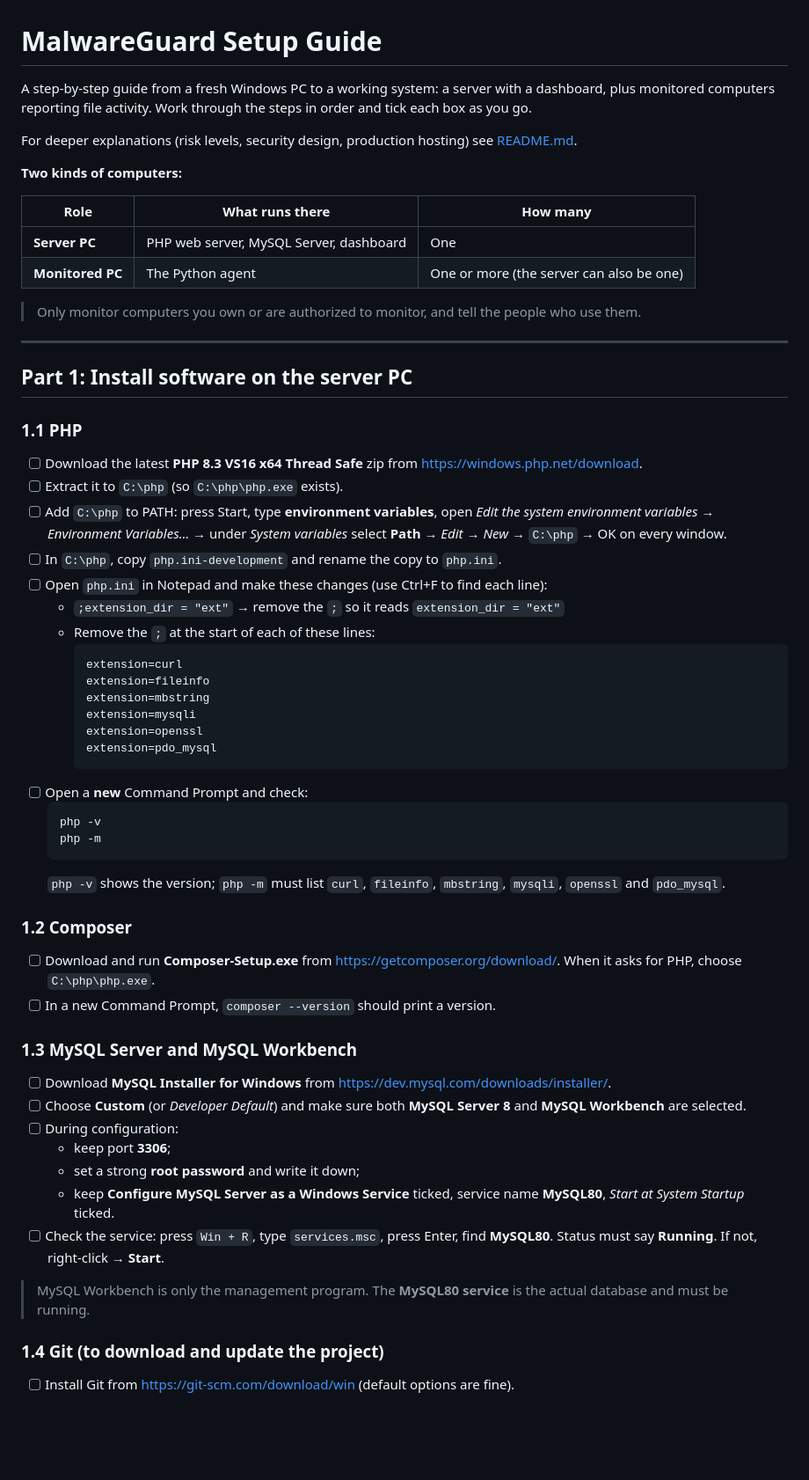
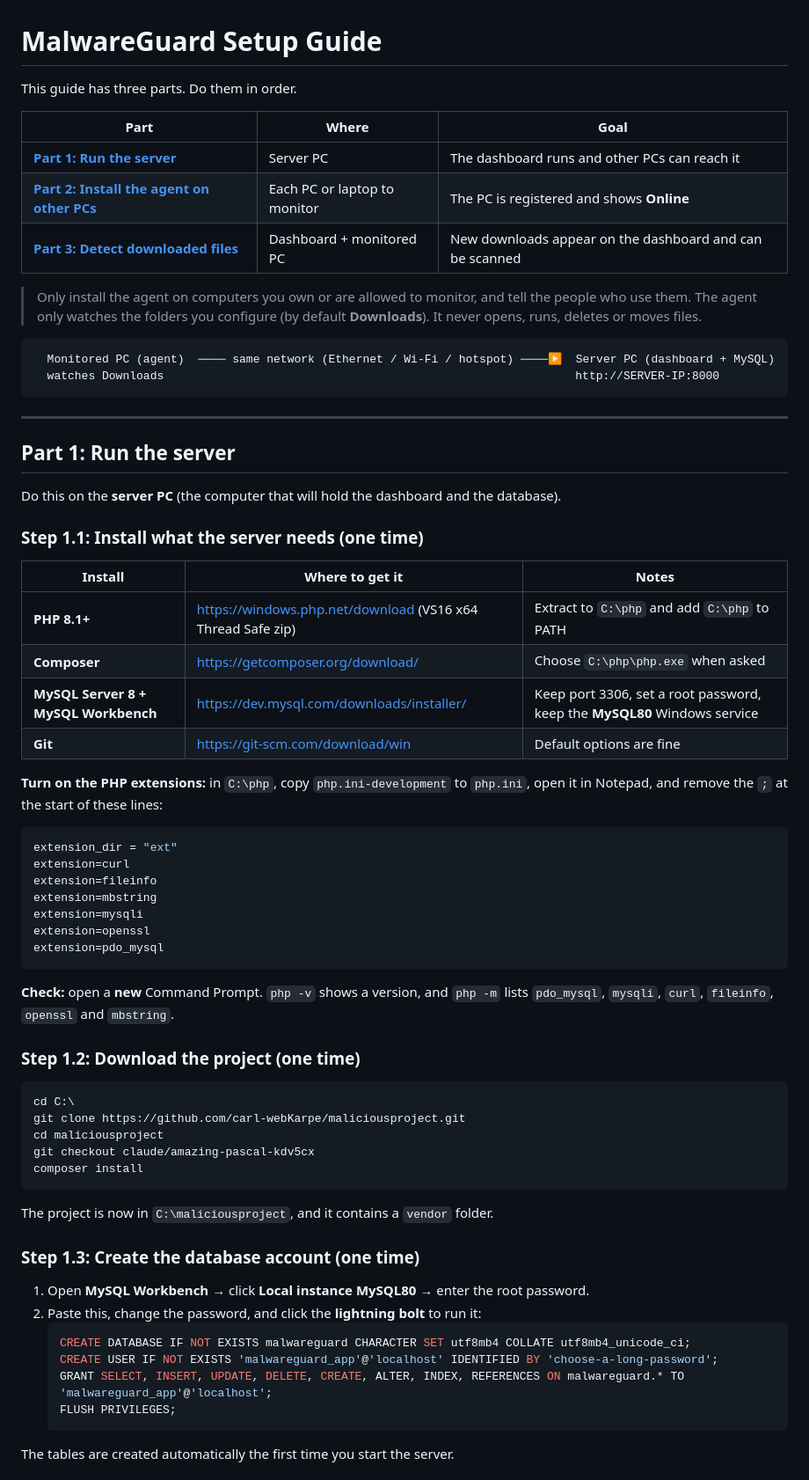
Before and after one commit to carl-webKarpe/maliciousproject, a Markdown page: SETUP.md, the part around one of its changes. Shown at 88% size. Drawn GitHub-style; blank space fills up the shorter version.

````diff
--- a/SETUP.md
+++ b/SETUP.md
@@ -1,63 +1,71 @@
 # MalwareGuard Setup Guide
 
-A step-by-step guide from a fresh Windows PC to a working system: a server with a dashboard, plus monitored computers reporting file activity. Work through the steps in order and tick each box as you go.
+This guide has three parts. Do them in order.
 
-For deeper explanations (risk levels, security design, production hosting) see [README.md](README.md).
+| Part | Where | Goal |
+| --- | --- | --- |
+| [**Part 1: Run the server**](#part-1-run-the-server) | Server PC | The dashboard runs and other PCs can reach it |
+| [**Part 2: Install the agent on other PCs**](#part-2-install-the-agent-on-other-pcs) | Each PC or laptop to monitor | The PC is registered and shows **Online** |
+| [**Part 3: Detect downloaded files**](#part-3-detect-downloaded-files) | Dashboard + monitored PC | New downloads appear on the dashboard and can be scanned |
 
-**Two kinds of computers:**
+> Only install the agent on computers you own or are allowed to monitor, and tell the people who use them. The agent only watches the folders you configure (by default **Downloads**). It never opens, runs, deletes or moves files.
 
-| Role | What runs there | How many |
-| --- | --- | --- |
-| **Server PC** | PHP web server, MySQL Server, dashboard | One |
-| **Monitored PC** | The Python agent | One or more (the server can also be one) |
-
-> Only monitor computers you own or are authorized to monitor, and tell the people who use them.
+```
+  Monitored PC (agent)  ──── same network (Ethernet / Wi-Fi / hotspot) ────▶  Server PC (dashboard + MySQL)
+  watches Downloads                                                            http://SERVER-IP:8000
+```
 
 ---
 
-## Part 1: Install software on the server PC
+## Part 1: Run the server
 
-### 1.1 PHP
+Do this on the **server PC** (the computer that will hold the dashboard and the database).
 
-- [ ] Download the latest **PHP 8.3 VS16 x64 Thread Safe** zip from <https://windows.php.net/download>.
-- [ ] Extract it to `C:\php` (so `C:\php\php.exe` exists).
-- [ ] Add `C:\php` to PATH: press Start, type **environment variables**, open *Edit the system environment variables* → *Environment Variables…* → under *System variables* select **Path** → *Edit* → *New* → `C:\php` → OK on every window.
-- [ ] In `C:\php`, copy `php.ini-development` and rename the copy to `php.ini`.
-- [ ] Open `php.ini` in Notepad and make these changes (use Ctrl+F to find each line):
-  - `;extension_dir = "ext"` → remove the `;` so it reads `extension_dir = "ext"`
-  - Remove the `;` at the start of each of these lines:
-    ```ini
-    extension=curl
-    extension=fileinfo
-    extension=mbstring
-    extension=mysqli
-    extension=openssl
-    extension=pdo_mysql
-    ```
-- [ ] Open a **new** Command Prompt and check:
-  ```bat
-  php -v
-  php -m
-  ```
-  `php -v` shows the version; `php -m` must list `curl`, `fileinfo`, `mbstring`, `mysqli`, `openssl` and `pdo_mysql`.
+### Step 1.1: Install what the server needs (one time)
 
-### 1.2 Composer
+| Install | Where to get it | Notes |
+| --- | --- | --- |
+| **PHP 8.1+** | <https://windows.php.net/download> (VS16 x64 Thread Safe zip) | Extract to `C:\php` and add `C:\php` to PATH |
+| **Composer** | <https://getcomposer.org/download/> | Choose `C:\php\php.exe` when asked |
+| **MySQL Server 8 + MySQL Workbench** | <https://dev.mysql.com/downloads/installer/> | Keep port 3306, set a root password, keep the **MySQL80** Windows service |
+| **Git** | <https://git-scm.com/download/win> | Default options are fine |
 
-- [ ] Download and run **Composer-Setup.exe** from <https://getcomposer.org/download/>. When it asks for PHP, choose `C:\php\php.exe`.
-- [ ] In a new Command Prompt, `composer --version` should print a version.
+**Turn on the PHP extensions:** in `C:\php`, copy `php.ini-development` to `php.ini`, open it in Notepad, and remove the `;` at the start of these lines:
 
-### 1.3 MySQL Server and MySQL Workbench
+```ini
+extension_dir = "ext"
+extension=curl
+extension=fileinfo
+extension=mbstring
+extension=mysqli
+extension=openssl
+extension=pdo_mysql
+```
 
-- [ ] Download **MySQL Installer for Windows** from <https://dev.mysql.com/downloads/installer/>.
-- [ ] Choose **Custom** (or *Developer Default*) and make sure both **MySQL Server 8** and **MySQL Workbench** are selected.
-- [ ] During configuration:
-  - keep port **3306**;
-  - set a strong **root password** and write it down;
-  - keep **Configure MySQL Server as a Windows Service** ticked, service name **MySQL80**, *Start at System Startup* ticked.
-- [ ] Check the service: press `Win + R`, type `services.msc`, press Enter, find **MySQL80**. Status must say **Running**. If not, right-click → **Start**.
+**Check:** open a **new** Command Prompt. `php -v` shows a version, and `php -m` lists `pdo_mysql`, `mysqli`, `curl`, `fileinfo`, `openssl` and `mbstring`.
 
-> MySQL Workbench is only the management program. The **MySQL80 service** is the actual database and must be running.
+### Step 1.2: Download the project (one time)
 
-### 1.4 Git (to download and update the project)
+```bat
+cd C:\
+git clone https://github.com/carl-webKarpe/maliciousproject.git
+cd maliciousproject
+git checkout claude/amazing-pascal-kdv5cx
+composer install
+```
 
-- [ ] Install Git from <https://git-scm.com/download/win> (default options are fine).
+The project is now in `C:\maliciousproject`, and it contains a `vendor` folder.
+
+### Step 1.3: Create the database account (one time)
+
+1. Open **MySQL Workbench** → click **Local instance MySQL80** → enter the root password.
+2. Paste this, change the password, and click the **lightning bolt** to run it:
+   ```sql
+   CREATE DATABASE IF NOT EXISTS malwareguard CHARACTER SET utf8mb4 COLLATE utf8mb4_unicode_ci;
+   CREATE USER IF NOT EXISTS 'malwareguard_app'@'localhost' IDENTIFIED BY 'choose-a-long-password';
+   GRANT SELECT, INSERT, UPDATE, DELETE, CREATE, ALTER, INDEX, REFERENCES ON malwareguard.* TO 'malwareguard_app'@'localhost';
+   FLUSH PRIVILEGES;
+   ```
+
+The tables are created automatically the first time you start the server.
+
````
Also changed, not shown: other parts of SETUP.md (+263 -229 lines).
